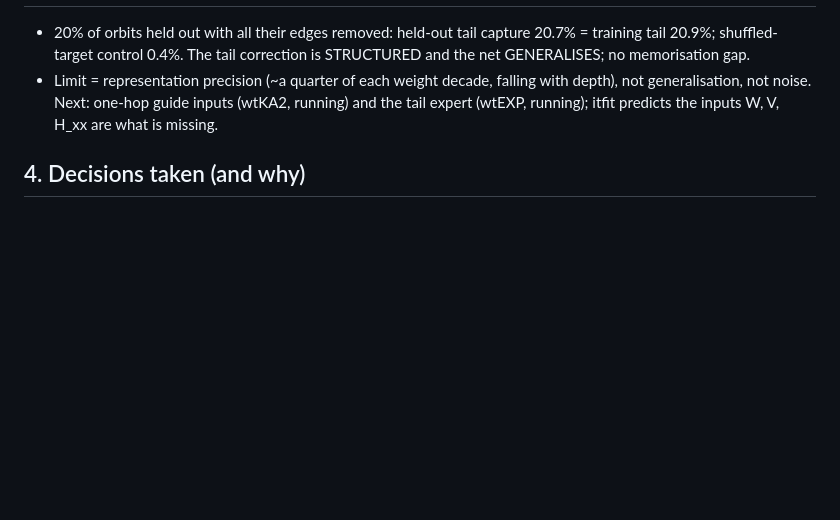
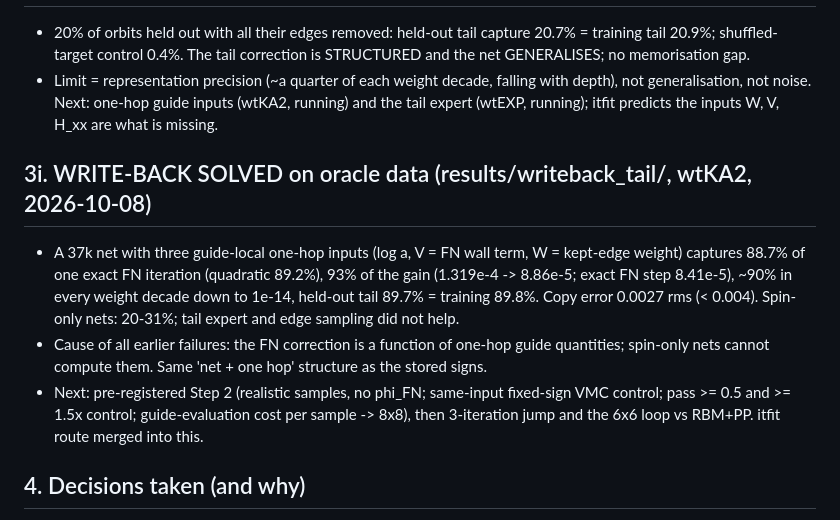
Before and after one commit to aotaifi/Chatty, a Markdown page: projects/j1j2/RESEARCH_MAP.md, the part around the change. GitHub-like rendering; blank space fills up the shorter version.

Commit message:
Research map: write-back solved on oracle data with one-hop guide inputs (88.7%)
Co-Authored-By: Claude Opus 5.5 <noreply@anthropic.com>

```diff
--- a/projects/j1j2/RESEARCH_MAP.md
+++ b/projects/j1j2/RESEARCH_MAP.md
@@ -72,6 +72,11 @@ One page that holds the thread of our discussions. Details live in CLAUDE_TAKE.m
 - 20% of orbits held out with all their edges removed: held-out tail capture 20.7% = training tail 20.9%; shuffled-target control 0.4%. The tail correction is STRUCTURED and the net GENERALISES; no memorisation gap.
 - Limit = representation precision (~a quarter of each weight decade, falling with depth), not generalisation, not noise. Next: one-hop guide inputs (wtKA2, running) and the tail expert (wtEXP, running); itfit predicts the inputs W, V, H_xx are what is missing.
 
+## 3i. WRITE-BACK SOLVED on oracle data (results/writeback_tail/, wtKA2, 2026-10-08)
+- A 37k net with three guide-local one-hop inputs (log a, V = FN wall term, W = kept-edge weight) captures 88.7% of one exact FN iteration (quadratic 89.2%), 93% of the <H> gain (1.319e-4 -> 8.86e-5; exact FN step 8.41e-5), ~90% in every weight decade down to 1e-14, held-out tail 89.7% = training 89.8%. Copy error 0.0027 rms (< 0.004). Spin-only nets: 20-31%; tail expert and edge sampling did not help.
+- Cause of all earlier failures: the FN correction is a function of one-hop guide quantities; spin-only nets cannot compute them. Same 'net + one hop' structure as the stored signs.
+- Next: pre-registered Step 2 (realistic samples, no phi_FN; same-input fixed-sign VMC control; pass >= 0.5 and >= 1.5x control; guide-evaluation cost per sample -> 8x8), then 3-iteration jump and the 6x6 loop vs RBM+PP. itfit route merged into this.
+
 ## 4. Decisions taken (and why)
 - RULE (PI, 2026-10-08): a route is declared failed only when the failure is understood and pinned to a conceptual limit that cannot be fixed. Before that: diagnose (optimizer, convergence, sampling, literature) and try the better method. Section 3e write-back verdict is downgraded to INCONCLUSIVE (cause: Adam, not converged).
 - FN = signs + referee/bound; amplitude objective = fixed-sign VMC energy with a second-order optimizer (test A, 2026-10-06).
```
